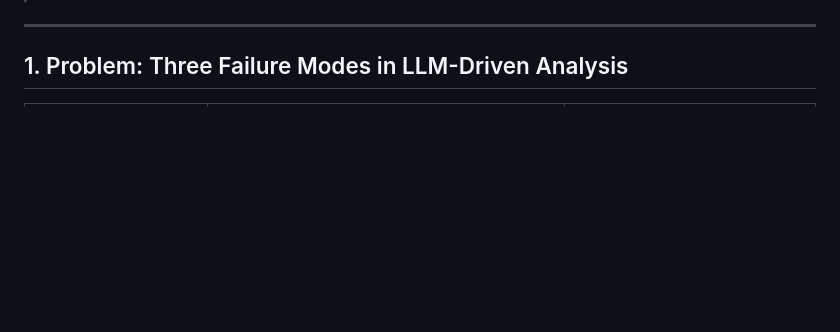
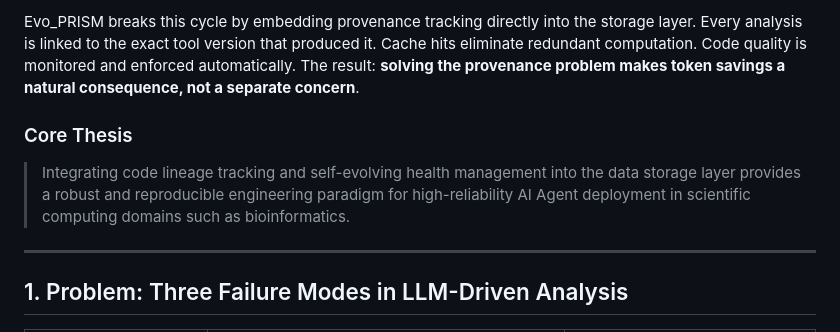
Before and after one commit to ddmanyes/Evo_PRISM, a Markdown page: TECHNICAL_OVERVIEW.md, the part around one of its changes. Drawn GitHub-style; blank space fills up the shorter version.

```diff
--- a/TECHNICAL_OVERVIEW.md
+++ b/TECHNICAL_OVERVIEW.md
@@ -6,3 +35,8 @@
+Evo_PRISM breaks this cycle by embedding provenance tracking directly into the storage layer. Every analysis is linked to the exact tool version that produced it. Cache hits eliminate redundant computation. Code quality is monitored and enforced automatically. The result: **solving the provenance problem makes token savings a natural consequence, not a separate concern**.
+
+### Core Thesis
+
+> Integrating code lineage tracking and self-evolving health management into the data storage layer provides a robust and reproducible engineering paradigm for high-reliability AI Agent deployment in scientific computing domains such as bioinformatics.
 
 ---
 
```
Also changed, not shown: other parts of TECHNICAL_OVERVIEW.md (+29 -0 lines).
